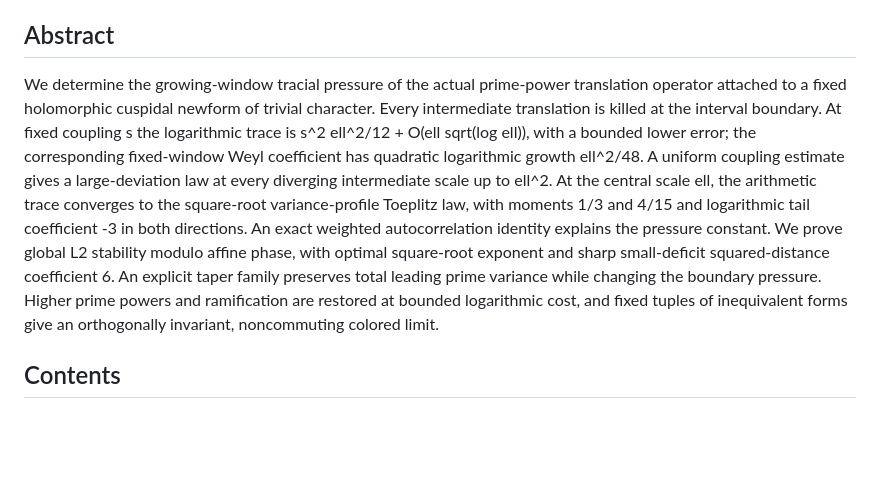
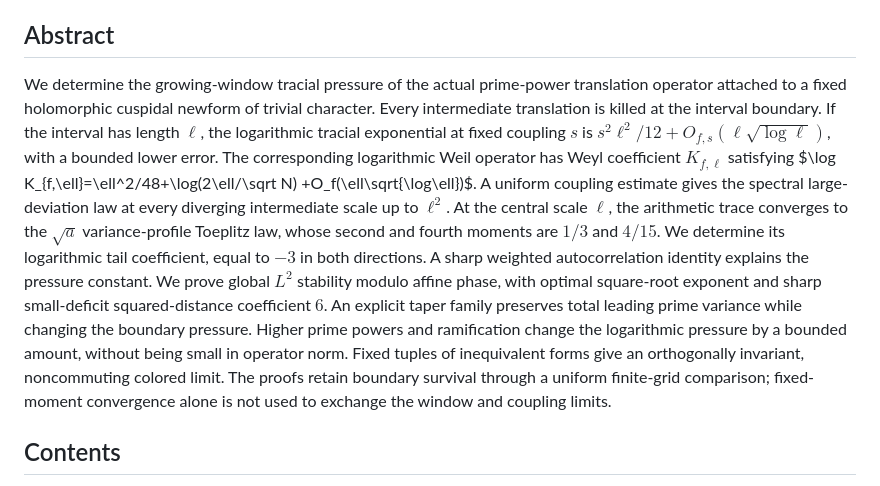
Before and after one commit to arun-chandru/tracial_limits, a Markdown page: README.md, the part around the change. Drawn GitHub-style; blank space fills up the shorter version.

```diff
--- a/README.md
+++ b/README.md
@@ -4,23 +4,33 @@ R. Arun Chandru. Manuscript dated 27 September 2026.
 
 ## Abstract
 
-We determine the growing-window tracial pressure of the actual prime-power
-translation operator attached to a fixed holomorphic cuspidal newform of
-trivial character. Every intermediate translation is killed at the interval
-boundary. At fixed coupling s the logarithmic trace is
-s^2 ell^2/12 + O(ell sqrt(log ell)), with a bounded lower error; the
-corresponding fixed-window Weyl coefficient has quadratic logarithmic
-growth ell^2/48. A uniform coupling estimate gives a large-deviation law at
-every diverging intermediate scale up to ell^2. At the central scale ell,
-the arithmetic trace converges to the square-root variance-profile Toeplitz
-law, with moments 1/3 and 4/15 and logarithmic tail coefficient -3 in both
-directions. An exact weighted autocorrelation identity explains the pressure
-constant. We prove global L2 stability modulo affine phase, with optimal
-square-root exponent and sharp small-deficit squared-distance coefficient 6.
-An explicit taper family preserves total leading prime variance while
-changing the boundary pressure. Higher prime powers and ramification are
-restored at bounded logarithmic cost, and fixed tuples of inequivalent forms
-give an orthogonally invariant, noncommuting colored limit.
+We determine the growing-window tracial pressure of the actual
+prime-power translation operator attached to a fixed holomorphic
+cuspidal newform of trivial character. Every intermediate translation
+is killed at the interval boundary. If the interval has length $\ell$,
+the logarithmic tracial exponential at fixed coupling $s$ is
+$s^2\ell^2/12+O_{f,s}(\ell\sqrt{\log\ell})$, with a bounded lower
+error. The corresponding logarithmic Weil operator has Weyl
+coefficient $K_{f,\ell}$ satisfying
+$\log K_{f,\ell}=\ell^2/48+\log(2\ell/\sqrt N)
++O_f(\ell\sqrt{\log\ell})$.
+A uniform coupling estimate gives the spectral large-deviation law
+at every diverging intermediate scale up to $\ell^2$.
+At the central scale $\ell$, the arithmetic trace converges to the
+$\sqrt a$ variance-profile Toeplitz law, whose second and fourth
+moments are $1/3$ and $4/15$. We determine its logarithmic tail
+coefficient, equal to $-3$ in both directions. A sharp weighted
+autocorrelation identity explains the pressure constant. We prove
+global $L^2$ stability modulo affine phase, with optimal square-root
+exponent and sharp small-deficit squared-distance coefficient $6$.
+An explicit taper family preserves total leading prime variance
+while changing the boundary pressure. Higher prime powers and ramification change
+the logarithmic pressure by a bounded amount, without being small
+in operator norm. Fixed tuples of inequivalent forms give an
+orthogonally invariant, noncommuting colored limit. The proofs
+retain boundary survival through a uniform finite-grid comparison;
+fixed-moment convergence alone is not used to exchange the window
+and coupling limits.
 
 ## Contents
 
```
